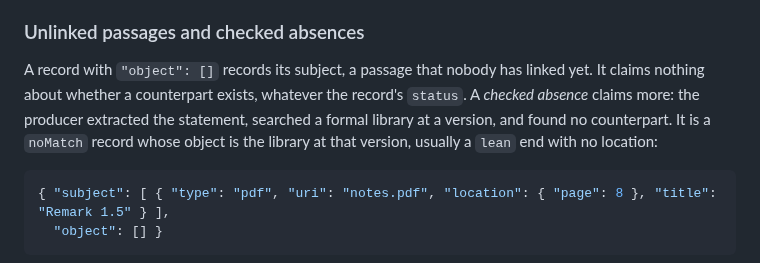
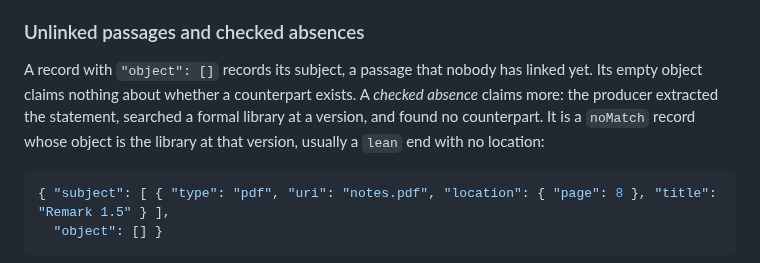
Before and after one commit to mathlib-initiative/literature-links, a Markdown page: docs/companion.md, the part around the change. Drawn GitHub-style.

Commit message:
Unlinked passages: the empty object claims nothing, the status may

````diff
--- a/docs/companion.md
+++ b/docs/companion.md
@@ -123,11 +123,11 @@ and Wikidata expect, is faithful only when each side has one end.
 ### Unlinked passages and checked absences
 
 A record with `"object": []` records its subject, a passage that nobody has
-linked yet. It claims nothing about whether a counterpart exists, whatever the
-record's `status`. A *checked absence* claims more: the producer extracted the
-statement, searched a formal library at a version, and found no counterpart. It
-is a `noMatch` record whose object is the library at that version, usually a
-`lean` end with no location:
+linked yet. Its empty object claims nothing about whether a counterpart exists.
+A *checked absence* claims more: the producer extracted the statement, searched
+a formal library at a version, and found no counterpart. It is a `noMatch`
+record whose object is the library at that version, usually a `lean` end with
+no location:
 
 ```json
 { "subject": [ { "type": "pdf", "uri": "notes.pdf", "location": { "page": 8 }, "title": "Remark 1.5" } ],
````
